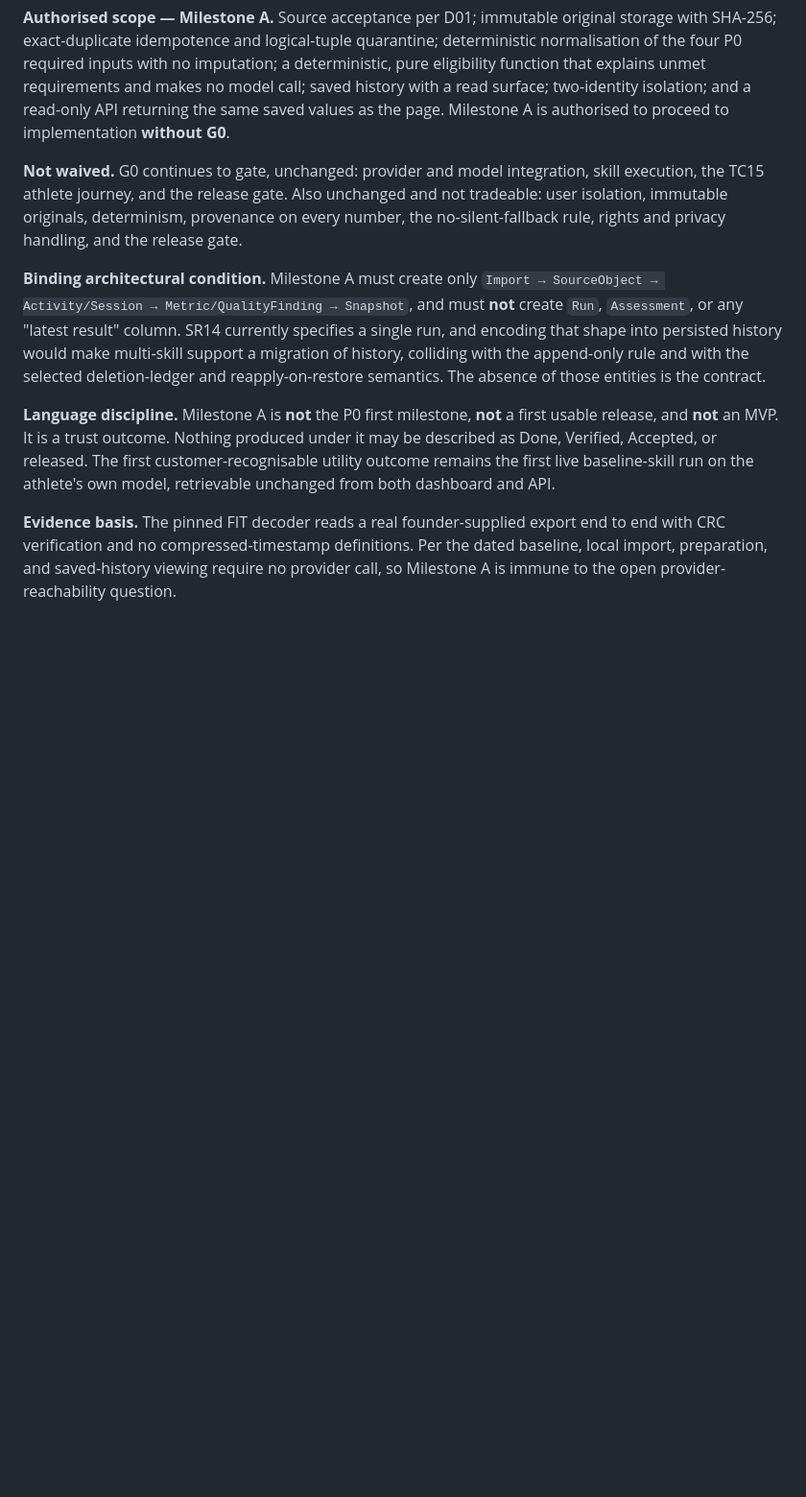
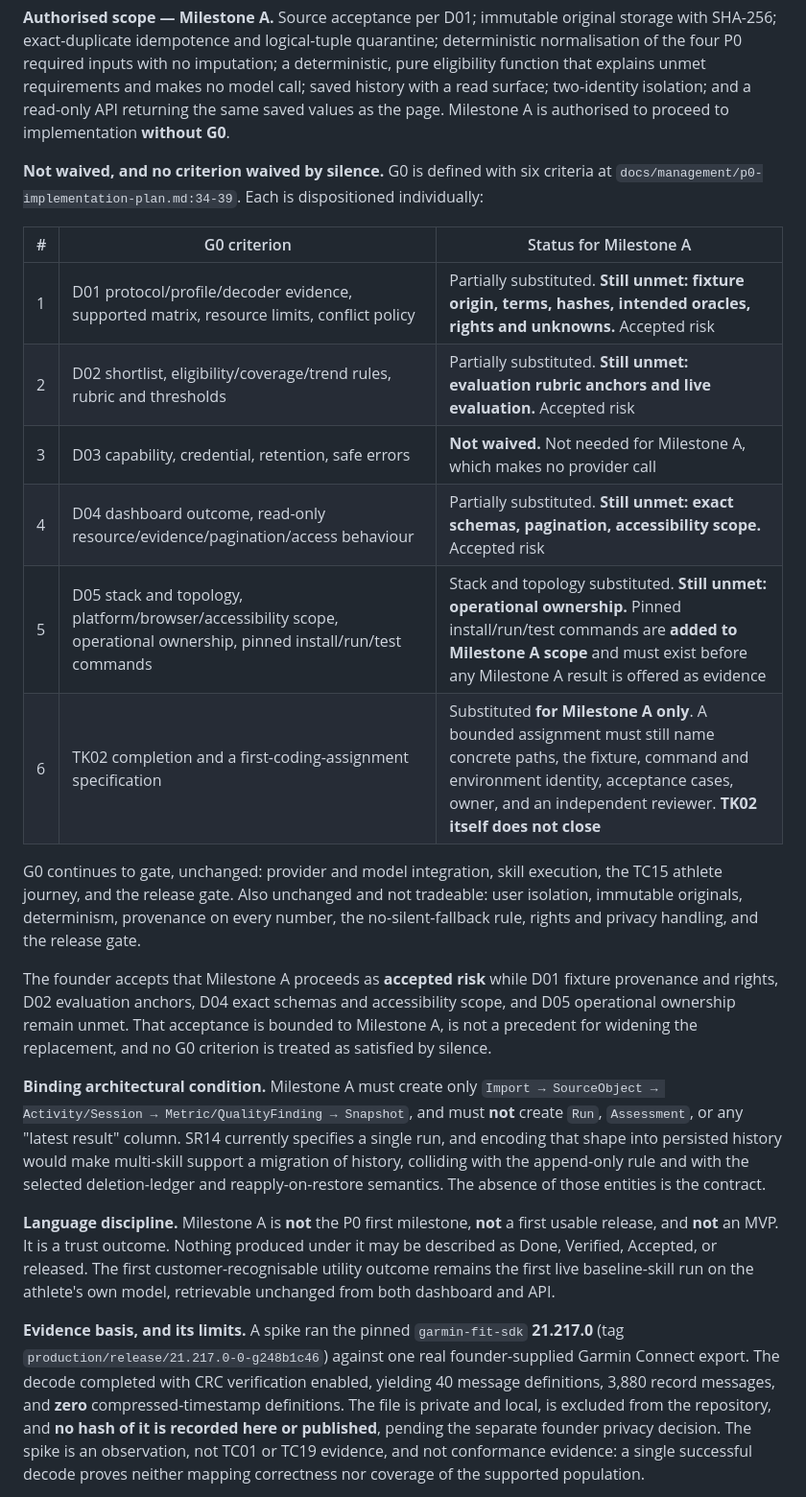
Before and after one commit to fengguode/DATARA, a Markdown page: docs/management/decision-register.md, the part around one of its changes. Shown at 96% size. Drawn GitHub-style; blank space fills up the shorter version.

Commit message:
docs: name every G0 criterion and bound the decode evidence
Address Quality Manager findings M-298-01, M-298-02 and M-298-04 on the G0
replacement record.

M-298-02: G0 is defined with six criteria, not the four the record named as
still gating. Fixture provenance and rights, D02 evaluation anchors, D04 exact
schemas and accessibility scope, and D05 operational ownership were neither
waived nor named, so silence could be read as permission. Disposition all six
individually and state that the founder accepts the residual as bounded
accepted risk for Milestone A only. Add pinned install, run and test commands
to Milestone A scope, since a run that cannot be reproduced is not evidence.

M-298-01: the evidence basis asserted an execution result with no evidence in
the record and omitted that the tracked compressed-timestamp blocker remains
open. Record the SDK version and tag, what the spike observed, and that the file
is private with no hash published. State explicitly that the spike shows the
founder's current single-activity export does not exercise the unsupported path
but does not show that no file in the supported population does, so the D01
engine and coverage decision remains open.

M-298-04: name the founder authorisation artefact with its dated link, matching
the convention used by the other founder decisions in this register.

No requirement, contract, priority, or evidence state is changed, and nothing is
marked verified, accepted, or released.

Contributed-by: Primary Coordinator - Yi Tang_space-bunny-free-max_OpenCode (AI agent)
Integrated-by: Primary Coordinator - Yi Tang_space-bunny-free-max_OpenCode (AI agent)
Assignment: control issue #8 / G0 replacement corrections
Work-package-CUS-SR: no product scope changes
Model-used: model=opencode/space-bunny-free variant=max harness=OpenCode
Agent-run: unavailable (OpenCode runtime)

```diff
--- a/docs/management/decision-register.md
+++ b/docs/management/decision-register.md
@@ -32,11 +32,24 @@ The founder authorised a G0 replacement under the Code of Conduct rule that codi
 
 **Authorised scope — Milestone A.** Source acceptance per D01; immutable original storage with SHA-256; exact-duplicate idempotence and logical-tuple quarantine; deterministic normalisation of the four P0 required inputs with no imputation; a deterministic, pure eligibility function that explains unmet requirements and makes no model call; saved history with a read surface; two-identity isolation; and a read-only API returning the same saved values as the page. Milestone A is authorised to proceed to implementation **without G0**.
 
-**Not waived.** G0 continues to gate, unchanged: provider and model integration, skill execution, the TC15 athlete journey, and the release gate. Also unchanged and not tradeable: user isolation, immutable originals, determinism, provenance on every number, the no-silent-fallback rule, rights and privacy handling, and the release gate.
+**Not waived, and no criterion waived by silence.** G0 is defined with six criteria at `docs/management/p0-implementation-plan.md:34-39`. Each is dispositioned individually:
+
+| # | G0 criterion | Status for Milestone A |
+| --- | --- | --- |
+| 1 | D01 protocol/profile/decoder evidence, supported matrix, resource limits, conflict policy | Partially substituted. **Still unmet: fixture origin, terms, hashes, intended oracles, rights and unknowns.** Accepted risk |
+| 2 | D02 shortlist, eligibility/coverage/trend rules, rubric and thresholds | Partially substituted. **Still unmet: evaluation rubric anchors and live evaluation.** Accepted risk |
+| 3 | D03 capability, credential, retention, safe errors | **Not waived.** Not needed for Milestone A, which makes no provider call |
+| 4 | D04 dashboard outcome, read-only resource/evidence/pagination/access behaviour | Partially substituted. **Still unmet: exact schemas, pagination, accessibility scope.** Accepted risk |
+| 5 | D05 stack and topology, platform/browser/accessibility scope, operational ownership, pinned install/run/test commands | Stack and topology substituted. **Still unmet: operational ownership.** Pinned install/run/test commands are **added to Milestone A scope** and must exist before any Milestone A result is offered as evidence |
+| 6 | TK02 completion and a first-coding-assignment specification | Substituted **for Milestone A only**. A bounded assignment must still name concrete paths, the fixture, command and environment identity, acceptance cases, owner, and an independent reviewer. **TK02 itself does not close** |
+
+G0 continues to gate, unchanged: provider and model integration, skill execution, the TC15 athlete journey, and the release gate. Also unchanged and not tradeable: user isolation, immutable originals, determinism, provenance on every number, the no-silent-fallback rule, rights and privacy handling, and the release gate.
+
+The founder accepts that Milestone A proceeds as **accepted risk** while D01 fixture provenance and rights, D02 evaluation anchors, D04 exact schemas and accessibility scope, and D05 operational ownership remain unmet. That acceptance is bounded to Milestone A, is not a precedent for widening the replacement, and no G0 criterion is treated as satisfied by silence.
 
 **Binding architectural condition.** Milestone A must create only `Import → SourceObject → Activity/Session → Metric/QualityFinding → Snapshot`, and must **not** create `Run`, `Assessment`, or any "latest result" column. SR14 currently specifies a single run, and encoding that shape into persisted history would make multi-skill support a migration of history, colliding with the append-only rule and with the selected deletion-ledger and reapply-on-restore semantics. The absence of those entities is the contract.
 
 **Language discipline.** Milestone A is **not** the P0 first milestone, **not** a first usable release, and **not** an MVP. It is a trust outcome. Nothing produced under it may be described as Done, Verified, Accepted, or released. The first customer-recognisable utility outcome remains the first live baseline-skill run on the athlete's own model, retrievable unchanged from both dashboard and API.
 
-**Evidence basis.** The pinned FIT decoder reads a real founder-supplied export end to end with CRC verification and no compressed-timestamp definitions. Per the dated baseline, local import, preparation, and saved-history viewing require no provider call, so Milestone A is immune to the open provider-reachability question.
+**Evidence basis, and its limits.** A spike ran the pinned `garmin-fit-sdk` **21.217.0** (tag `production/release/21.217.0-0-g248b1c46`) against one real founder-supplied Garmin Connect export. The decode completed with CRC verification enabled, yielding 40 message definitions, 3,880 record messages, and **zero** compressed-timestamp definitions. The file is private and local, is excluded from the repository, and **no hash of it is recorded here or published**, pending the separate founder privacy decision. The spike is an observation, not TC01 or TC19 evidence, and not conformance evidence: a single successful decode proves neither mapping correctness nor coverage of the supported population.
 
```
Also changed, not shown: other parts of docs/management/decision-register.md (+5 -1 lines).
